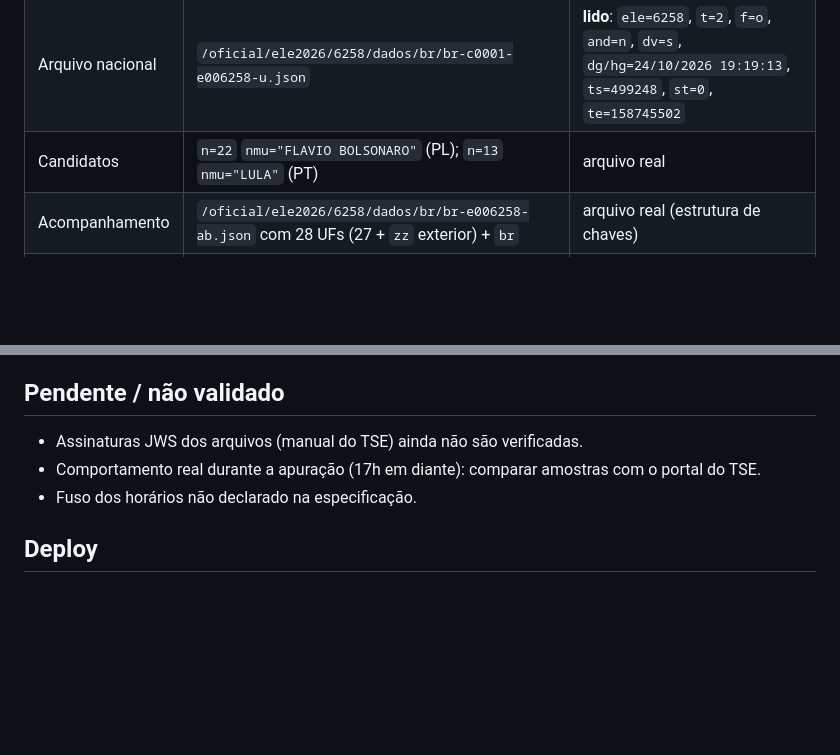
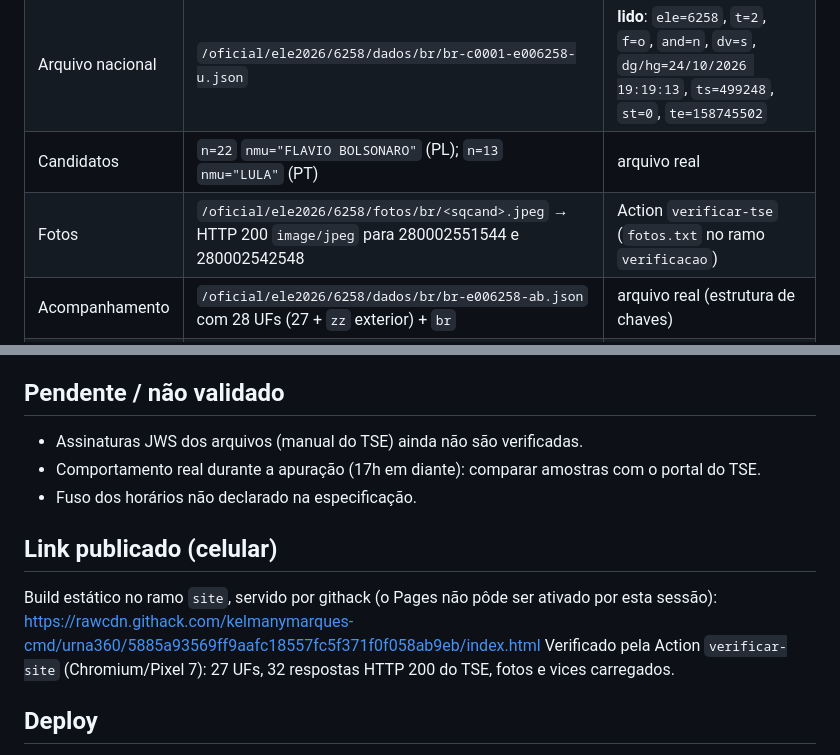
Before and after one commit to kelmanymarques-cmd/urna360, a Markdown page: README.md, 2 parts joined by grey strips. Rendered like a GitHub page; blank space fills up the shorter version.

Commit message:
README: endereço das fotos e link publicado
Co-Authored-By: Claude Opus 5.5 <noreply@anthropic.com>
Claude-Session: https://claude.ai/code/session_01GgTKX4CaQWhT9amp3iNgMz

```diff
--- a/README.md
+++ b/README.md
@@ -13,6 +13,7 @@ Painel responsivo para acompanhar a apuração do **2º turno presidencial de 25
 | Cargo | `c0001` (Presidente) | EA20 |
 | Arquivo nacional | `/oficial/ele2026/6258/dados/br/br-c0001-e006258-u.json` | **lido**: `ele=6258`, `t=2`, `f=o`, `and=n`, `dv=s`, `dg/hg=24/10/2026 19:19:13`, `ts=499248`, `st=0`, `te=158745502` |
 | Candidatos | `n=22` `nmu="FLAVIO BOLSONARO"` (PL); `n=13` `nmu="LULA"` (PT) | arquivo real |
+| Fotos | `/oficial/ele2026/6258/fotos/br/<sqcand>.jpeg` → HTTP 200 `image/jpeg` para 280002551544 e 280002542548 | Action `verificar-tse` (`fotos.txt` no ramo `verificacao`) |
 | Acompanhamento | `/oficial/ele2026/6258/dados/br/br-e006258-ab.json` com 28 UFs (27 + `zz` exterior) + `br` | arquivo real (estrutura de chaves) |
 | Limites | 100 req/s por IP; excesso → bloqueio de 10 min; muitos 404 → bloqueio; ETag/Last-Modified aceitos | documentação |
 | Atualização | sem cadência fixa ("conforme a evolução da totalização") | documentação |
@@ -69,6 +70,11 @@ Variáveis: `PORT`, `TSE_ORIGEM`, `CACHE_TTL_MS`, `HISTORICO_ARQUIVO` (servidor)
 - Comportamento real durante a apuração (17h em diante): comparar amostras com o portal do TSE.
 - Fuso dos horários não declarado na especificação.
 
+## Link publicado (celular)
+Build estático no ramo `site`, servido por githack (o Pages não pôde ser ativado por esta sessão):
+https://rawcdn.githack.com/kelmanymarques-cmd/urna360/5885a93569ff9aafc18557fc5f371f0f058ab9eb/index.html
+Verificado pela Action `verificar-site` (Chromium/Pixel 7): 27 UFs, 32 respostas HTTP 200 do TSE, fotos e vices carregados.
+
 ## Deploy
 - **Com servidor (recomendado):** qualquer host Node 20+ (Render, Railway, Fly, VPS): `npm ci && npm run build && npm start`, atrás de HTTPS. O servidor já envia CSP e outros cabeçalhos de segurança.
 - **GitHub Pages (estático):** workflow `pages.yml`. O navegador lê direto do TSE, o que exige CORS. Sem CORS, use o espelho (`scripts/espelhar.mjs`) e aponte `VITE_TSE_BASE` para ele.
```
